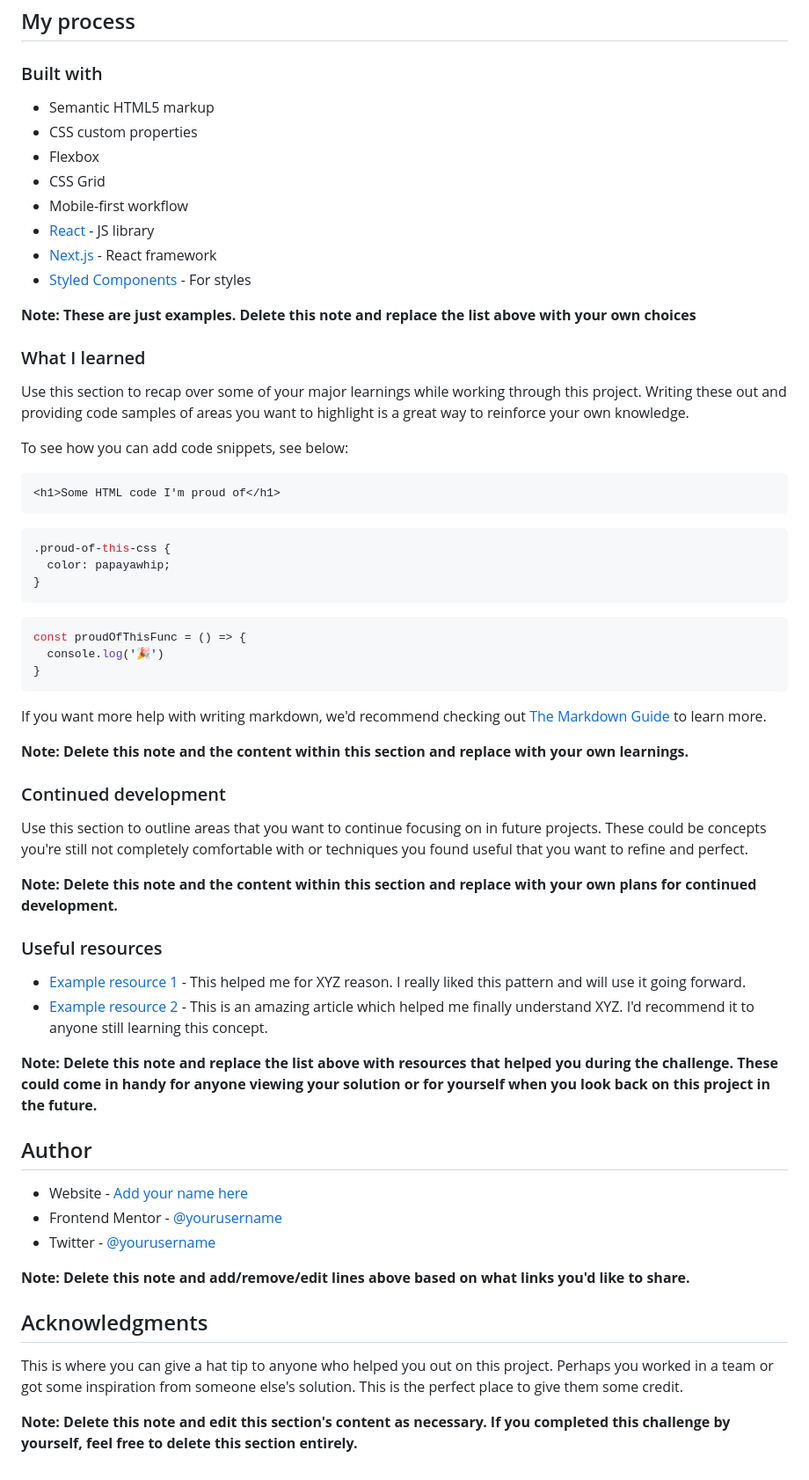
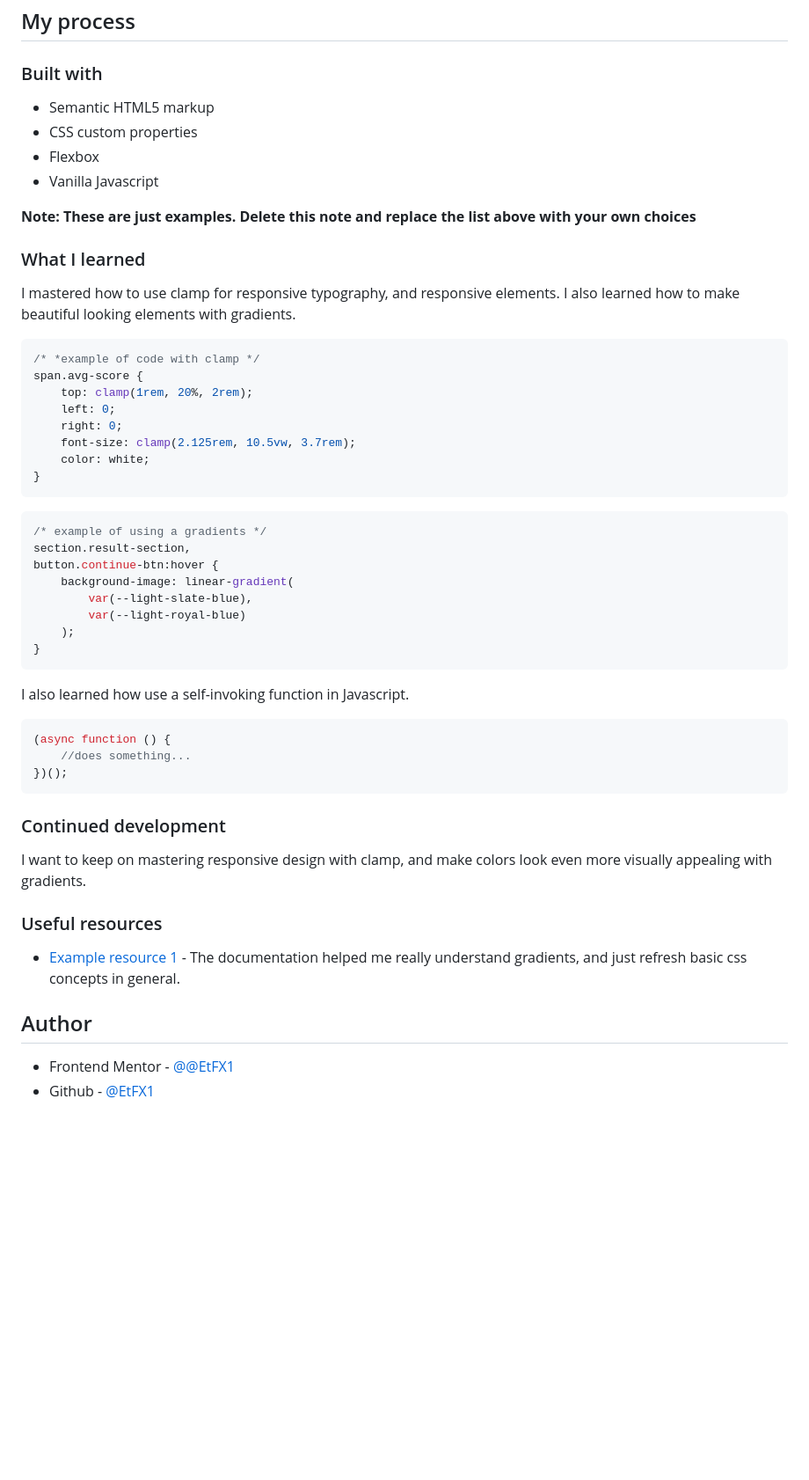
Before and after one commit to EtFX1/Frontend-Mentor-results-summary-component, a Markdown page: README-template.md, the part around the change printed below. Shown: that part at 88% size. Drawn GitHub-style; blank space fills up the shorter version.

Commit message:
personalised readme template

````diff
--- a/README-template.md
+++ b/README-template.md
@@ -49,64 +39,56 @@ Then crop/optimize/edit your image however you like, add it to your project, and
 
 ### Built with
 
-- Semantic HTML5 markup
-- CSS custom properties
-- Flexbox
-- CSS Grid
-- Mobile-first workflow
-- [React](https://reactjs.org/) - JS library
-- [Next.js](https://nextjs.org/) - React framework
-- [Styled Components](https://styled-components.com/) - For styles
+-   Semantic HTML5 markup
+-   CSS custom properties
+-   Flexbox
+-   Vanilla Javascript
 
 **Note: These are just examples. Delete this note and replace the list above with your own choices**
 
 ### What I learned
 
-Use this section to recap over some of your major learnings while working through this project. Writing these out and providing code samples of areas you want to highlight is a great way to reinforce your own knowledge.
+I mastered how to use clamp for responsive typography, and responsive elements. I also learned how to make beautiful looking elements with gradients.
 
-To see how you can add code snippets, see below:
-
-```html
-<h1>Some HTML code I'm proud of</h1>
-```
 ```css
-.proud-of-this-css {
-  color: papayawhip;
-}
-```
-```js
-const proudOfThisFunc = () => {
-  console.log('🎉')
+/* *example of code with clamp */
+span.avg-score {
+    top: clamp(1rem, 20%, 2rem);
+    left: 0;
+    right: 0;
+    font-size: clamp(2.125rem, 10.5vw, 3.7rem);
+    color: white;
 }
 ```
 
-If you want more help with writing markdown, we'd recommend checking out [The Markdown Guide](https://www.markdownguide.org/) to learn more.
+```css
+/* example of using a gradients */
+section.result-section,
+button.continue-btn:hover {
+    background-image: linear-gradient(
+        var(--light-slate-blue),
+        var(--light-royal-blue)
+    );
+}
+```
 
-**Note: Delete this note and the content within this section and replace with your own learnings.**
+I also learned how use a self-invoking function in Javascript.
+
+```js
+(async function () {
+    //does something...
+})();
+```
 
 ### Continued development
 
-Use this section to outline areas that you want to continue focusing on in future projects. These could be concepts you're still not completely comfortable with or techniques you found useful that you want to refine and perfect.
-
-**Note: Delete this note and the content within this section and replace with your own plans for continued development.**
+I want to keep on mastering responsive design with clamp, and make colors look even more visually appealing with gradients.
 
 ### Useful resources
 
-- [Example resource 1](https://www.example.com) - This helped me for XYZ reason. I really liked this pattern and will use it going forward.
-- [Example resource 2](https://www.example.com) - This is an amazing article which helped me finally understand XYZ. I'd recommend it to anyone still learning this concept.
-
-**Note: Delete this note and replace the list above with resources that helped you during the challenge. These could come in handy for anyone viewing your solution or for yourself when you look back on this project in the future.**
+-   [Example resource 1](https://www.w3schools.com/) - The documentation helped me really understand gradients, and just refresh basic css concepts in general.
 
 ## Author
 
-- Website - [Add your name here](https://www.your-site.com)
-- Frontend Mentor - [@yourusername](https://www.frontendmentor.io/profile/yourusername)
-- Twitter - [@yourusername](https://www.twitter.com/yourusername)
-
-**Note: Delete this note and add/remove/edit lines above based on what links you'd like to share.**
-
-## Acknowledgments
-
-This is where you can give a hat tip to anyone who helped you out on this project. Perhaps you worked in a team or got some inspiration from someone else's solution. This is the perfect place to give them some credit.
-
-**Note: Delete this note and edit this section's content as necessary. If you completed this challenge by yourself, feel free to delete this section entirely.**
+-   Frontend Mentor - [@@EtFX1](https://www.frontendmentor.io/profile/EtFX1)
+-   Github - [@EtFX1](https://github.com/EtFX1)
````
Also changed, not shown: other parts of README-template.md (+17 -27 lines), screenshots/desktop-shot.png (added), screenshots/mobile-shot.png (added), 1 other file.
